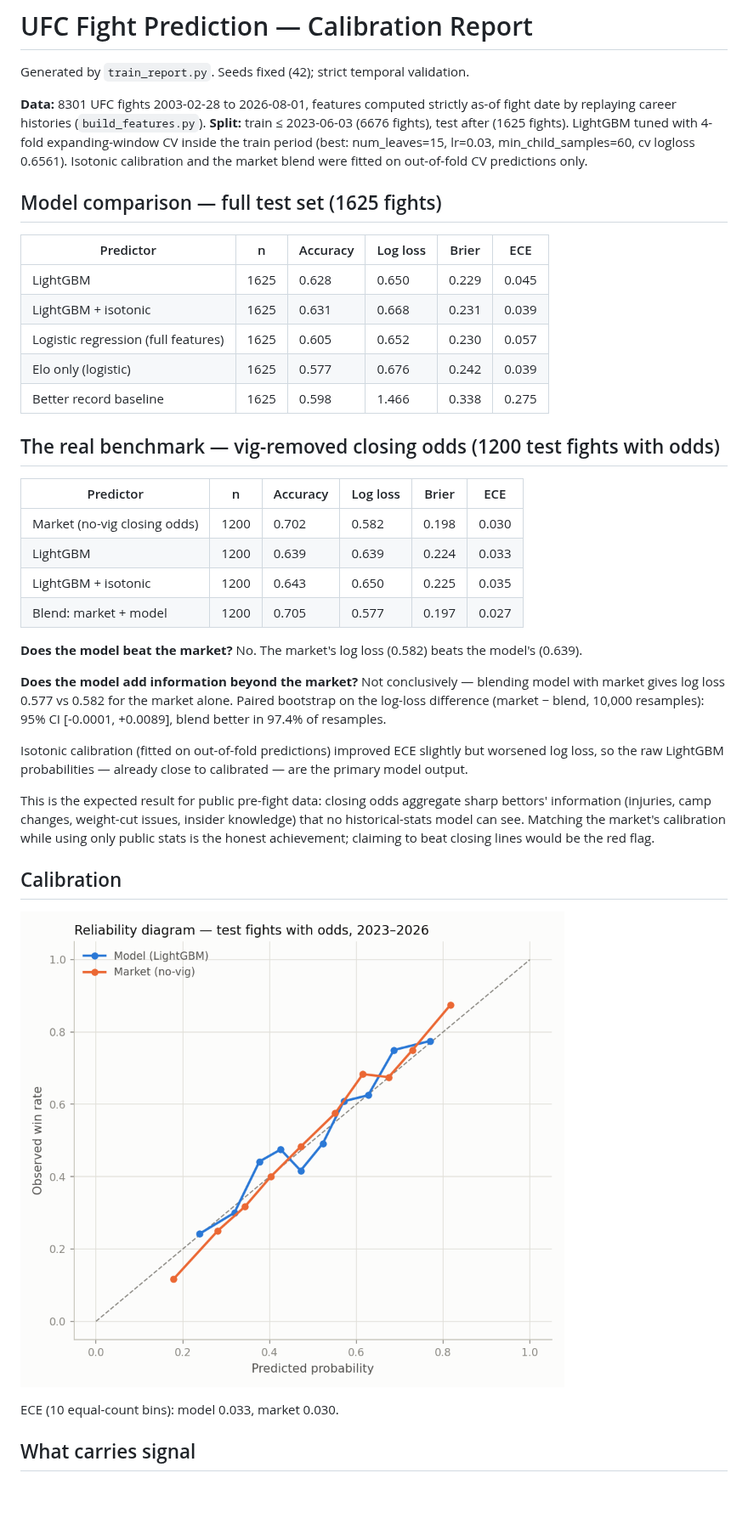
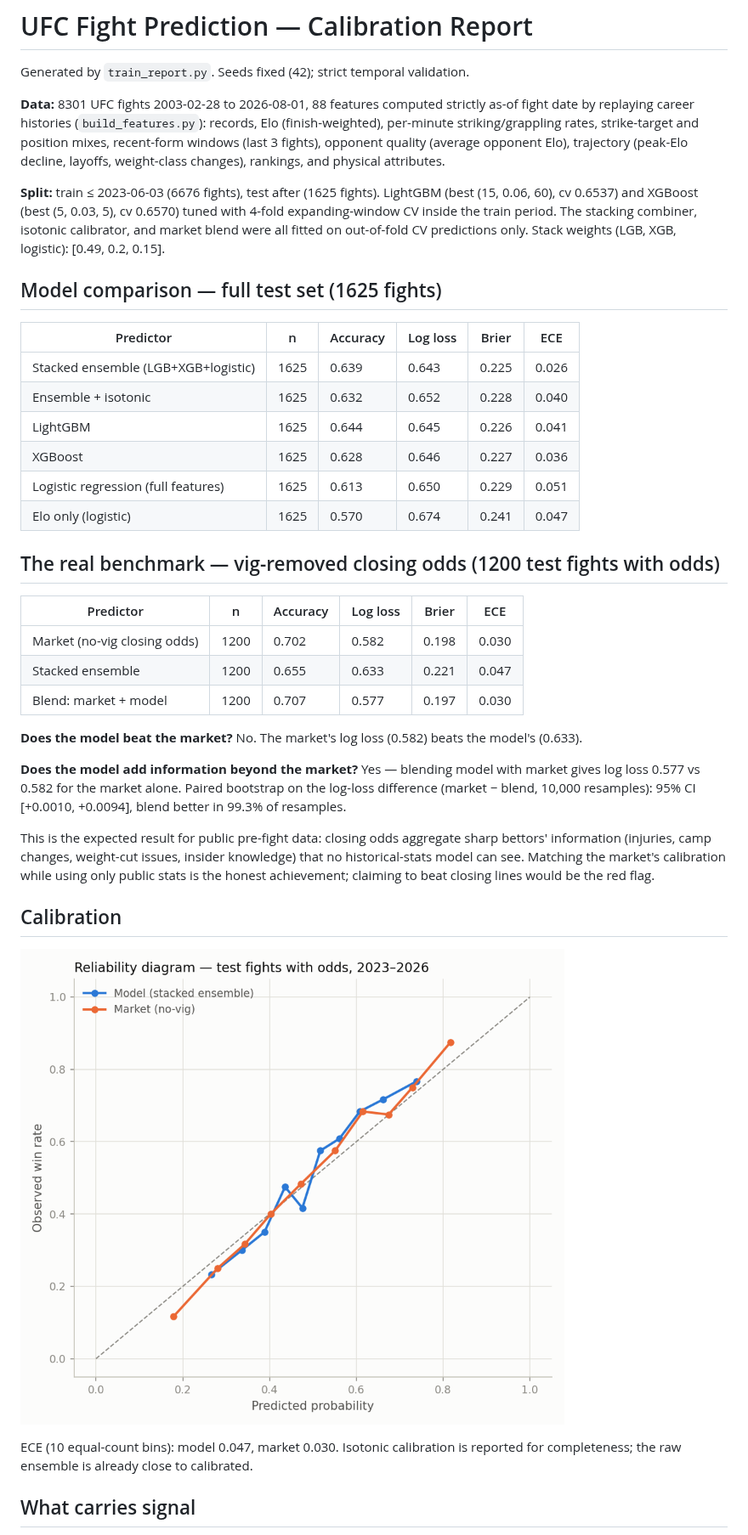
Before and after one commit to Advait-Sadineni/ufc-predictor, a Markdown page: report.md, the part around one of its changes. Shown at 85% size. Rendered like a GitHub page; pictures changed too: plots/reliability.png; blank space fills up the shorter version.

```diff
--- a/report.md
+++ b/report.md
@@ -3,43 +3,45 @@
 Generated by `train_report.py`. Seeds fixed (42); strict temporal validation.
 
 **Data:** 8301 UFC fights 2003-02-28 to 2026-08-01,
-features computed strictly as-of fight date by replaying career histories
-(`build_features.py`). **Split:** train ≤ 2023-06-03 (6676 fights),
-test after (1625 fights). LightGBM tuned with 4-fold expanding-window CV
-inside the train period (best: num_leaves=15, lr=0.03,
-min_child_samples=60, cv logloss 0.6561). Isotonic
-calibration and the market blend were fitted on out-of-fold CV predictions only.
+88 features computed strictly as-of fight date by replaying career
+histories (`build_features.py`): records, Elo (finish-weighted), per-minute
+striking/grappling rates, strike-target and position mixes, recent-form windows
+(last 3 fights), opponent quality (average opponent Elo), trajectory (peak-Elo
+decline, layoffs, weight-class changes), rankings, and physical attributes.
+
+**Split:** train ≤ 2023-06-03 (6676 fights), test after
+(1625 fights). LightGBM (best (15, 0.06, 60), cv 0.6537) and XGBoost
+(best (5, 0.03, 5), cv 0.6570) tuned with 4-fold expanding-window CV inside
+the train period. The stacking combiner, isotonic calibrator, and market blend
+were all fitted on out-of-fold CV predictions only. Stack weights
+(LGB, XGB, logistic): [0.49, 0.2, 0.15].
 
 ## Model comparison — full test set (1625 fights)
 
 | Predictor | n | Accuracy | Log loss | Brier | ECE |
 |---|---|---|---|---|---|
-| LightGBM | 1625 | 0.628 | 0.650 | 0.229 | 0.045 |
-| LightGBM + isotonic | 1625 | 0.631 | 0.668 | 0.231 | 0.039 |
-| Logistic regression (full features) | 1625 | 0.605 | 0.652 | 0.230 | 0.057 |
-| Elo only (logistic) | 1625 | 0.577 | 0.676 | 0.242 | 0.039 |
-| Better record baseline | 1625 | 0.598 | 1.466 | 0.338 | 0.275 | hard picks scored as 0.99/0.5/0.01
+| Stacked ensemble (LGB+XGB+logistic) | 1625 | 0.639 | 0.643 | 0.225 | 0.026 |
+| Ensemble + isotonic | 1625 | 0.632 | 0.652 | 0.228 | 0.040 |
+| LightGBM | 1625 | 0.644 | 0.645 | 0.226 | 0.041 |
+| XGBoost | 1625 | 0.628 | 0.646 | 0.227 | 0.036 |
+| Logistic regression (full features) | 1625 | 0.613 | 0.650 | 0.229 | 0.051 |
+| Elo only (logistic) | 1625 | 0.570 | 0.674 | 0.241 | 0.047 |
 
 ## The real benchmark — vig-removed closing odds (1200 test fights with odds)
 
 | Predictor | n | Accuracy | Log loss | Brier | ECE |
 |---|---|---|---|---|---|
 | Market (no-vig closing odds) | 1200 | 0.702 | 0.582 | 0.198 | 0.030 |
-| LightGBM | 1200 | 0.639 | 0.639 | 0.224 | 0.033 |
-| LightGBM + isotonic | 1200 | 0.643 | 0.650 | 0.225 | 0.035 |
-| Blend: market + model | 1200 | 0.705 | 0.577 | 0.197 | 0.027 | logit blend, model coef=+0.269
+| Stacked ensemble | 1200 | 0.655 | 0.633 | 0.221 | 0.047 |
+| Blend: market + model | 1200 | 0.707 | 0.577 | 0.197 | 0.030 | logit blend, model coef=+0.302
 
-**Does the model beat the market?** No. The market's log loss (0.582) beats the model's (0.639).
+**Does the model beat the market?** No. The market's log loss (0.582) beats the model's (0.633).
 
-**Does the model add information beyond the market?** Not conclusively —
+**Does the model add information beyond the market?** Yes —
 blending model with market gives log loss 0.577 vs 0.582 for the
 market alone. Paired bootstrap on the log-loss difference (market − blend,
-10,000 resamples): 95% CI [-0.0001, +0.0089], blend better in
-97.4% of resamples.
-
-Isotonic calibration (fitted on out-of-fold predictions) improved ECE slightly
-but worsened log loss, so the raw LightGBM probabilities — already close to
-calibrated — are the primary model output.
+10,000 resamples): 95% CI [+0.0010, +0.0094], blend better in
+99.3% of resamples.
 
 This is the expected result for public pre-fight data: closing odds aggregate
 sharp bettors' information (injuries, camp changes, weight-cut issues, insider
@@ -51,7 +53,9 @@ to beat closing lines would be the red flag.
 
 ![Reliability diagram](plots/reliability.png)
 
-ECE (10 equal-count bins): model 0.033, market 0.030.
+ECE (10 equal-count bins): model 0.047, market 0.030.
+Isotonic calibration is reported for completeness; the raw ensemble is already
+close to calibrated.
 
 ## What carries signal
 
```
Also changed, not shown: other parts of report.md (+13 -10 lines), README.md (+16 -13 lines), plots/importance.png, 3 other files.
